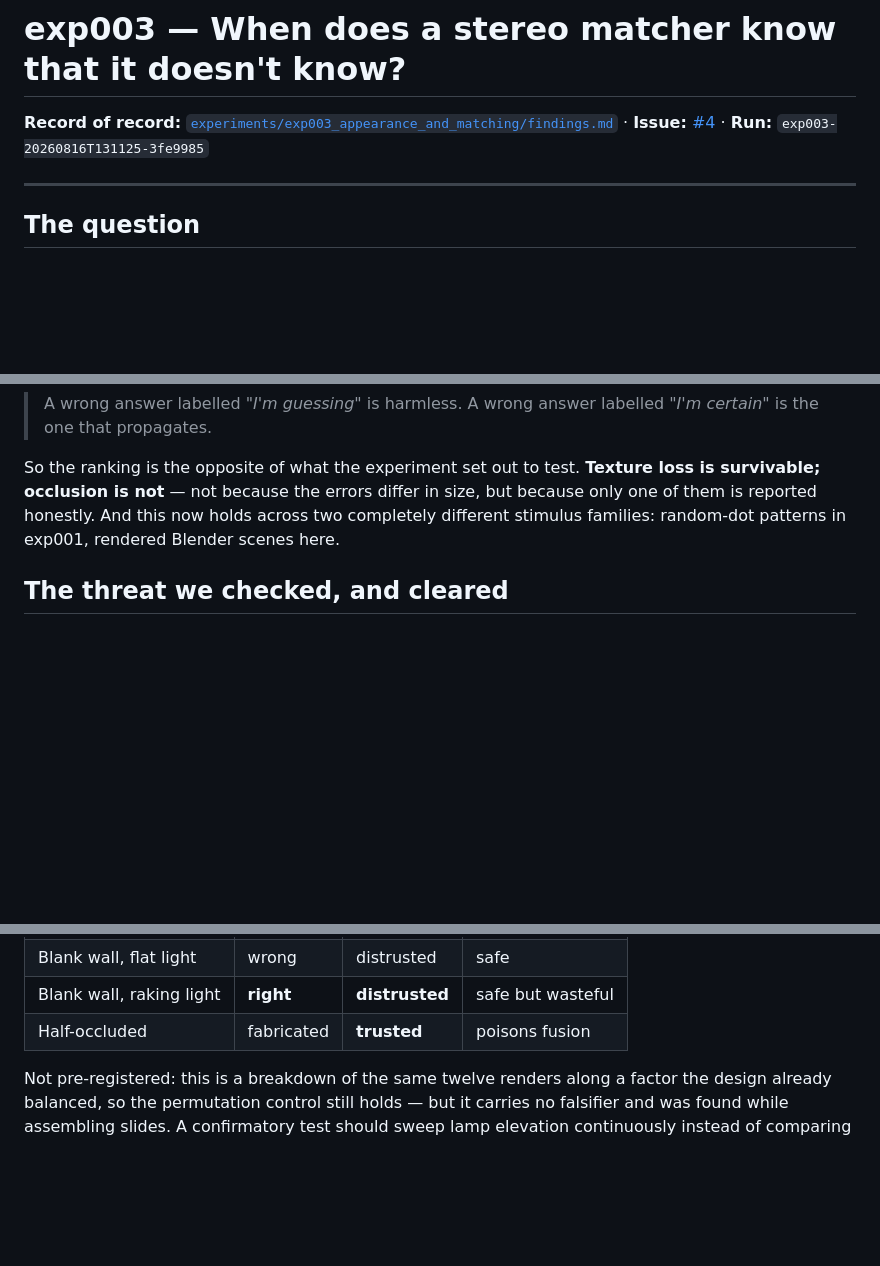
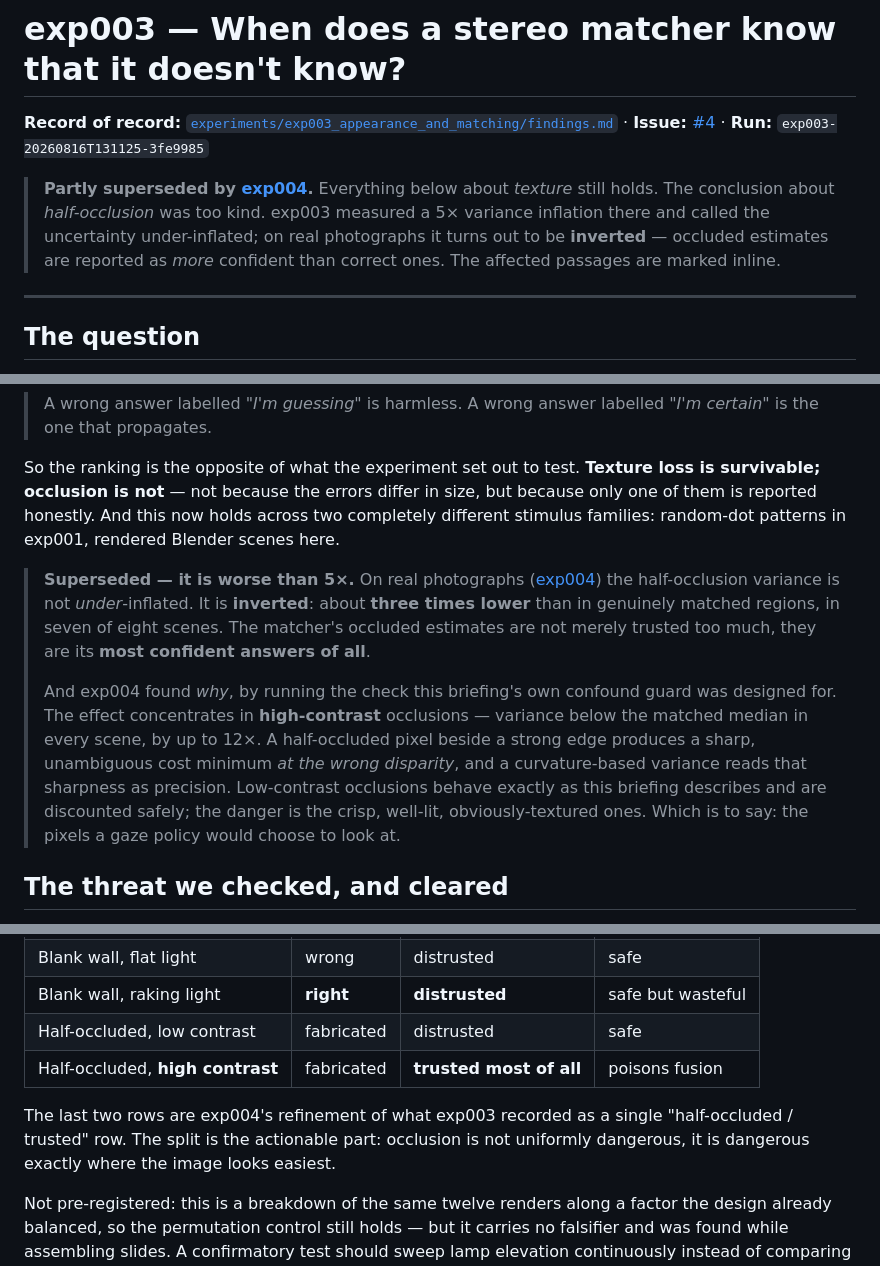
Before and after one commit to visgraf/active-stereo, a Markdown page: docs/briefings/exp003-appearance-and-matching.md, 3 parts joined by grey strips. GitHub-like rendering; blank space fills up the shorter version.

Commit message:
Sync the exp003 briefing with exp004, and file the follow-ups
docs/briefings/README.md says a briefing that disagrees with findings.md is
stale, so this is a bug fix rather than an addition.

exp003's account of *texture* stands unchanged. Its account of *half-occlusion*
was too kind: it measured a 5x variance inflation and called the uncertainty
under-inflated. exp004 measured the same quantity on photographs and found it
inverted -- occluded estimates carry variance ~3x LOWER than matched ones, so
they are not merely trusted too much, they are the most confident answers the
matcher produces.

exp004 also ran the check this briefing's own confound guard was designed for,
and the result splits a row the briefing had as one. Low-contrast occlusions
behave exactly as exp003 describes and are discounted safely; high-contrast
occlusions report variance below the matched median in every scene, by up to 12x.
A half-occluded pixel beside a strong edge gives a sharp cost minimum at the
wrong disparity, and curvature reads sharpness as precision. So occlusion is not
uniformly dangerous -- it is dangerous exactly where the image looks easiest,
which is where a gaze policy would choose to look.

The wording for the paper changes too, and the distinction matters: not "poorly
calibrated" for fabricated evidence but "anti-calibrated". Poorly calibrated
suggests a number needing rescaling. It needs a different quantity, because cost
curvature can express "this match is well localised" and structurally cannot
express "there is no correspondent here".

Follow-ups filed with hypotheses and falsifiers, linked from exp004's findings:

  #7  left-right consistency at L3 on estimated disparity
  #8  a variance proxy that can express "no correspondent exists"
  #9  SGBMMatcher's constant variance (a defect, not an experiment)
  #10 whether SGBM's occlusion advantage is stimulus-dependent

Co-Authored-By: Claude Opus 5 <noreply@anthropic.com>

```diff
--- a/docs/briefings/exp003-appearance-and-matching.md
+++ b/docs/briefings/exp003-appearance-and-matching.md
@@ -3,6 +3,13 @@
 **Record of record:** [`experiments/exp003_appearance_and_matching/findings.md`](../../experiments/exp003_appearance_and_matching/findings.md)
 · **Issue:** [#4](https://github.com/visgraf/active-stereo/issues/4)
 · **Run:** `exp003-20260816T131125-3fe9985`
+
+> **Partly superseded by [exp004](../../experiments/exp004_real_data_transfer/findings.md).**
+> Everything below about *texture* still holds. The conclusion about
+> *half-occlusion* was too kind. exp003 measured a 5× variance inflation there and
+> called the uncertainty under-inflated; on real photographs it turns out to be
+> **inverted** — occluded estimates are reported as *more* confident than correct
+> ones. The affected passages are marked inline.
 
 ---
 
@@ -127,6 +134,22 @@ but because only one of them is reported honestly. And this now holds across two
 completely different stimulus families: random-dot patterns in exp001, rendered
 Blender scenes here.
 
+> **Superseded — it is worse than 5×.** On real photographs
+> ([exp004](../../experiments/exp004_real_data_transfer/findings.md)) the
+> half-occlusion variance is not *under*-inflated. It is **inverted**: about
+> **three times lower** than in genuinely matched regions, in seven of eight
+> scenes. The matcher's occluded estimates are not merely trusted too much, they
+> are its **most confident answers of all**.
+>
+> And exp004 found *why*, by running the check this briefing's own confound guard
+> was designed for. The effect concentrates in **high-contrast** occlusions —
+> variance below the matched median in every scene, by up to 12×. A half-occluded
+> pixel beside a strong edge produces a sharp, unambiguous cost minimum *at the
+> wrong disparity*, and a curvature-based variance reads that sharpness as
+> precision. Low-contrast occlusions behave exactly as this briefing describes and
+> are discounted safely; the danger is the crisp, well-lit, obviously-textured
+> ones. Which is to say: the pixels a gaze policy would choose to look at.
+
 ## The threat we checked, and cleared
 
 Before running, the main worry was recorded: a "uniform" patch is not truly blank
@@ -179,7 +202,12 @@ correctness** — precisely what a cost-curvature proxy would do.
 | Textured | right | trusted | works |
 | Blank wall, flat light | wrong | distrusted | safe |
 | Blank wall, raking light | **right** | **distrusted** | safe but wasteful |
-| Half-occluded | fabricated | **trusted** | poisons fusion |
+| Half-occluded, low contrast | fabricated | distrusted | safe |
+| Half-occluded, **high contrast** | fabricated | **trusted most of all** | poisons fusion |
+
+The last two rows are exp004's refinement of what exp003 recorded as a single
+"half-occluded / trusted" row. The split is the actionable part: occlusion is not
+uniformly dangerous, it is dangerous exactly where the image looks easiest.
 
 Not pre-registered: this is a breakdown of the same twelve renders along a factor
 the design already balanced, so the permutation control still holds — but it
```
Also changed, not shown: other parts of docs/briefings/exp003-appearance-and-matching.md (+7 -0 lines), experiments/exp004_real_data_transfer/findings.md (+6 -0 lines).
